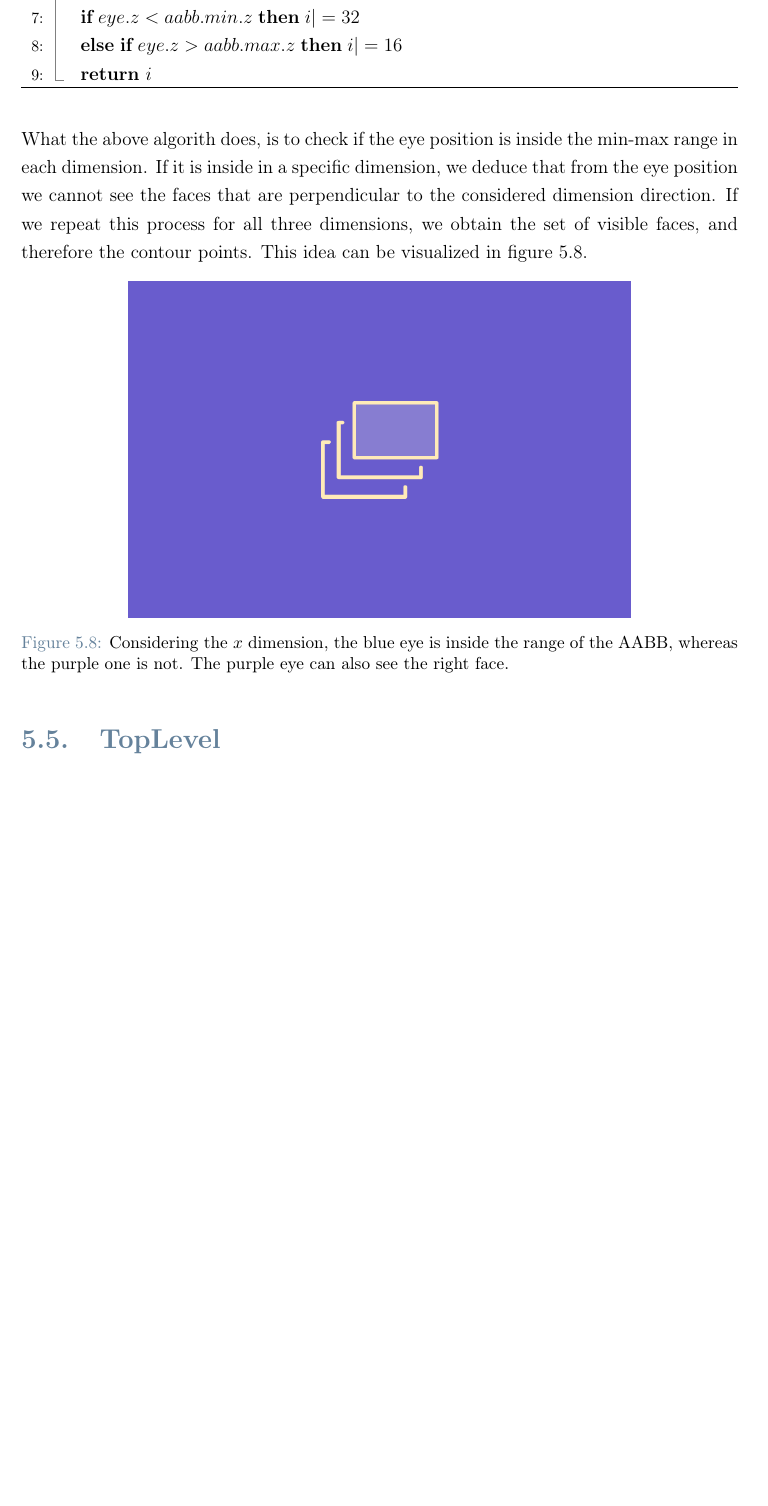
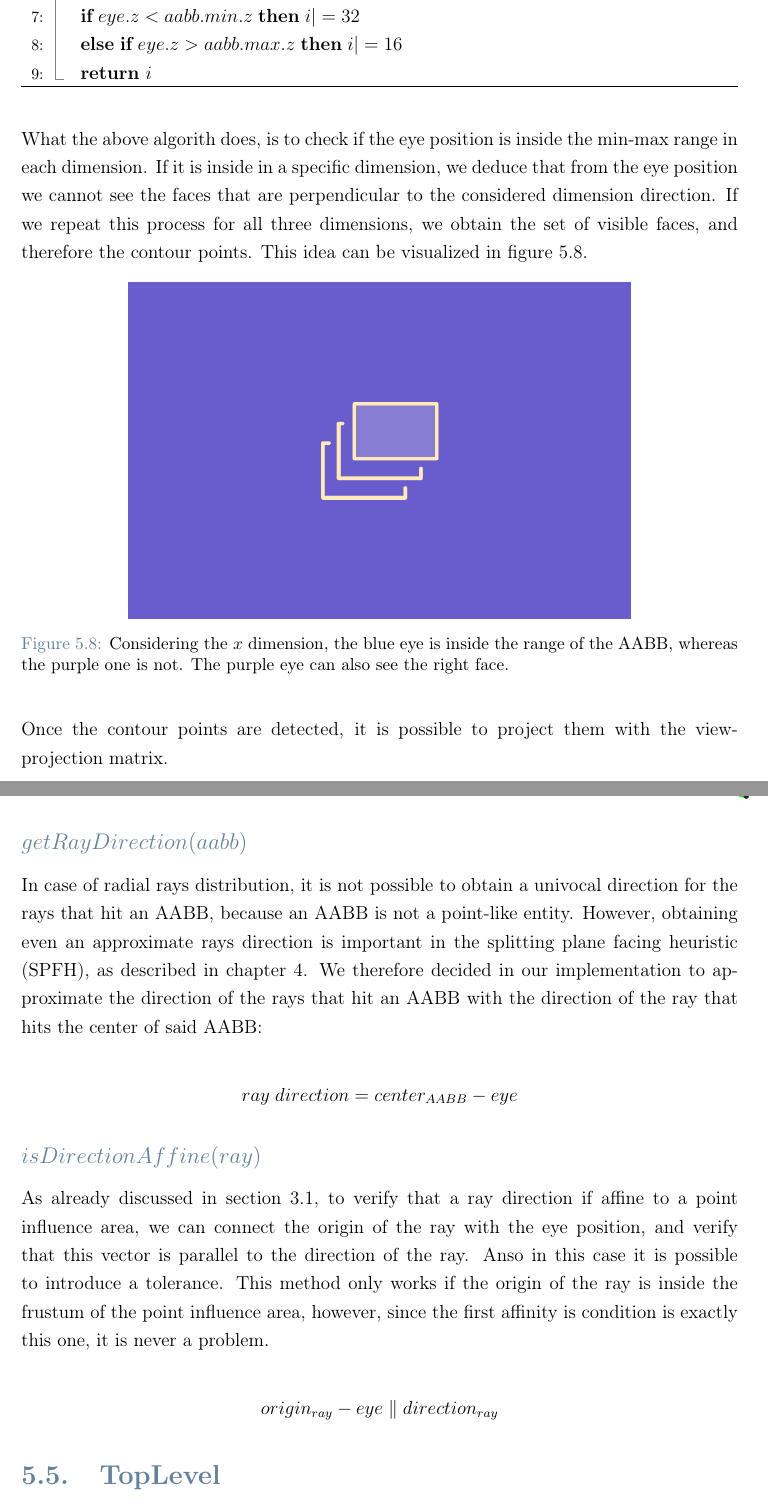
Before and after one commit to Lapo9/Ray-Distribution-Aware-Heuristics-for-BVHs-Construction-in-Ray-Tracing, a LaTeX thesis (Thesis/Thesis.tex): part of page 86 of 116 before the commit and two parts of pages 86 and 87 of 116 after it, the two joined at a grey line, cut so that both start at the same text, the shorter picture padded with empty space. Compiled offline with pdfLaTeX.

Commit message:
Finished point influence area implementation section

```diff
--- a/Thesis/Thesis.tex
+++ b/Thesis/Thesis.tex
@@ -1692,6 +1692,18 @@ What the above algorith does, is to check if the eye position is inside the min-
 	\caption{Considering the $x$ dimension, the blue eye is inside the range of the AABB, whereas the purple one is not. The purple eye can also see the right face.}
 	\label{fig:visible_faces_from_eye}
 \end{figure}
+
+Once the contour points are detected, it is possible to project them with the view-projection matrix.
+
+\subsection*{$getRayDirection(aabb)$}
+In case of radial rays distribution, it is not possible to obtain a univocal direction for the rays that hit an AABB, because an AABB is not a point-like entity. However, obtaining even an approximate rays direction is important in the splitting plane facing heuristic (SPFH), as described in chapter \ref{ch:splitting_plane_facing_heuristic}. We therefore decided in our implementation to approximate the direction of the rays that hit an AABB with the direction of the ray that hits the center of said AABB:
+
+$$ray\; direction = center_{AABB} - eye$$
+
+\subsection*{$isDirectionAffine(ray)$}
+As already discussed in section \ref{sec:ray_influence_area_affinity}, to verify that a ray direction if affine to a point influence area, we can connect the origin of the ray with the eye position, and verify that this vector is parallel to the direction of the ray. Anso in this case it is possible to introduce a tolerance. This method only works if the origin of the ray is inside the frustum of the point influence area, however, since the first affinity is condition is exactly this one, it is never a problem.
+
+$$origin_{ray} - eye \parallel direction_{ray}$$
 
 \section{TopLevel} \label{sec:top_level}
 \subsection{AABBs for OBBs} \label{ssec:top_level_aabbs}
```
Also changed, not shown: Thesis/Thesis.pdf, Thesis/Thesis.tex (7 more changed lines), 2 other files.
